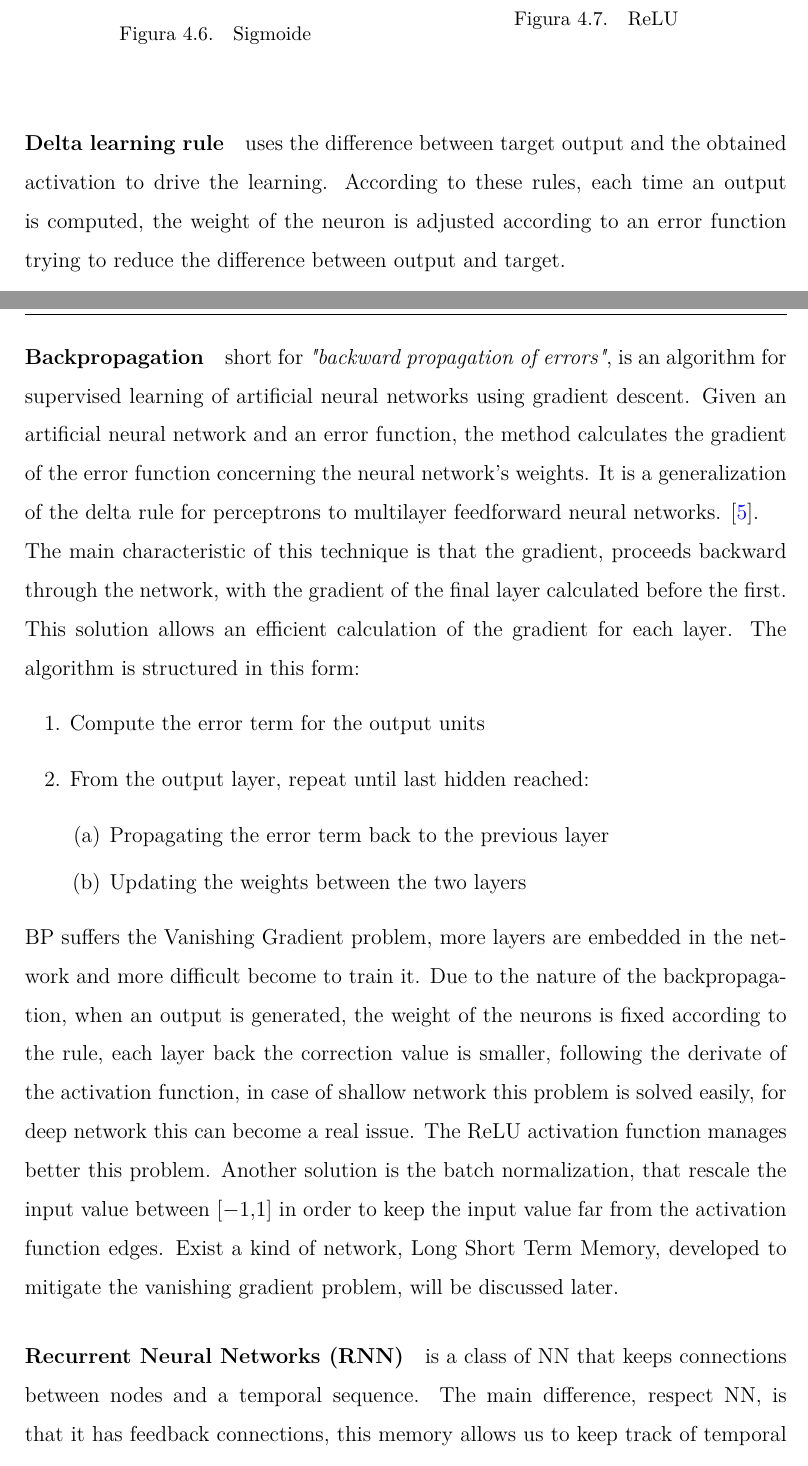
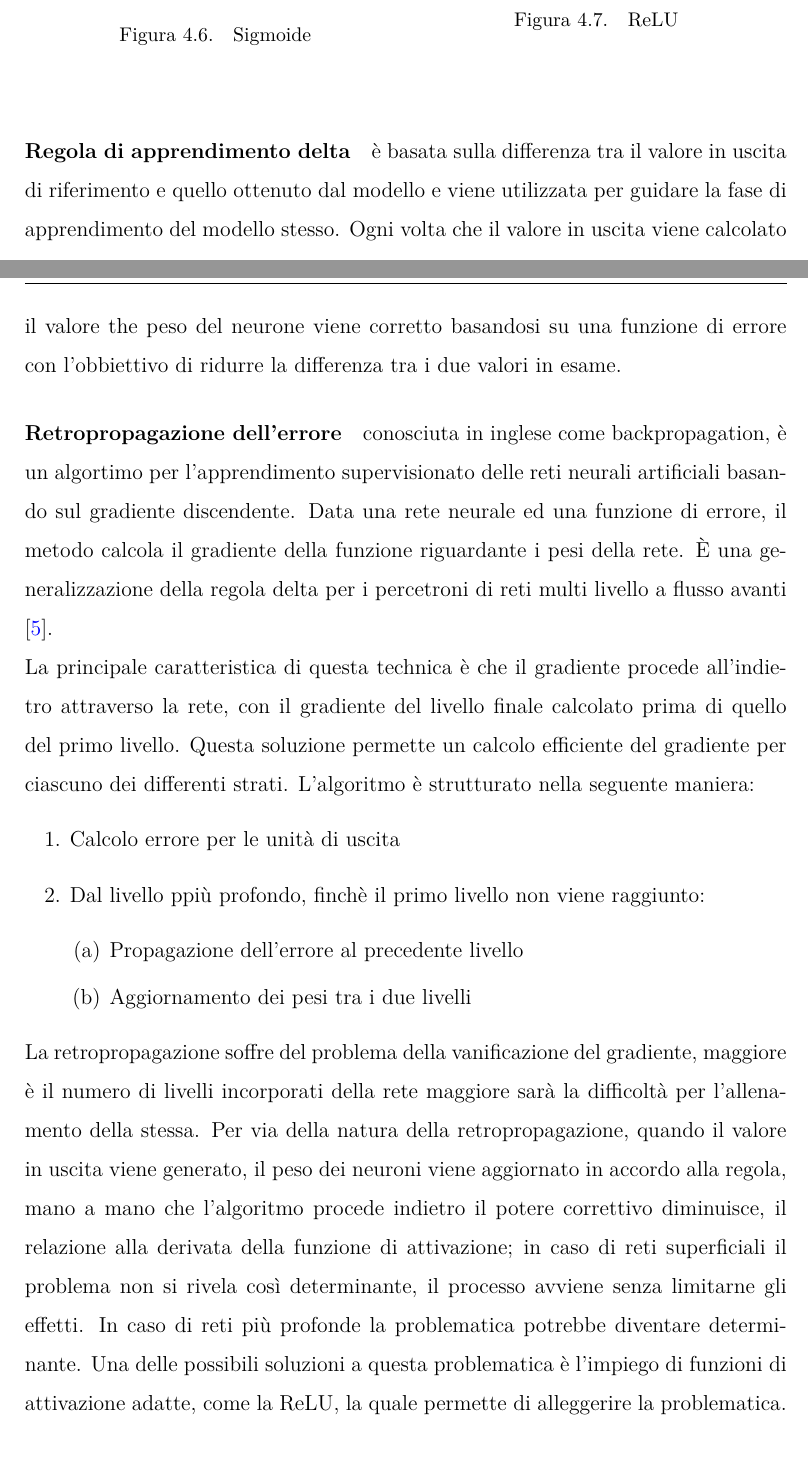
Before and after one commit to Jacopx/Thesis, a LaTeX thesis (Thesis/thesis.tex): two parts of pages 28 and 29 of 39 before the commit and two parts of pages 28 and 29 of 41 after it, joined at a grey line, cut so that both start at the same text. Compiled offline with pdfLaTeX.

Commit message:
Ending translation about NN

```diff
--- a/Thesis/thesis.tex
+++ b/Thesis/thesis.tex
@@ -374,18 +374,17 @@ Nonostante assomigli molto alla funzione di attivazione lineare, presenta una fu
   \end{minipage}
 \end{figure}
 
-\paragraph{Delta learning rule} uses the difference between target output and the obtained activation to drive the learning. According to these rules, each time an output is computed, the weight of the neuron is adjusted according to an error function trying to reduce the difference between output and target.
+\paragraph{Regola di apprendimento delta} è basata sulla differenza tra il valore in uscita di riferimento e quello ottenuto dal modello e viene utilizzata per guidare la fase di apprendimento del modello stesso. Ogni volta che il valore in uscita viene calcolato il valore the peso del neurone viene corretto basandosi su una funzione di errore con l'obbiettivo di ridurre la differenza tra i due valori in esame.
 
-\paragraph{Backpropagation} short for \textit{"backward propagation of errors"}, is an algorithm for supervised learning of artificial neural networks using gradient descent. Given an artificial neural network and an error function, the method calculates the gradient of the error function concerning the neural network's weights. It is a generalization of the delta rule for perceptrons to multilayer feedforward neural networks. \cite{bp}.\\
-The main characteristic of this technique is that the gradient, proceeds backward through the network, with the gradient of the final layer calculated before the first. This solution allows an efficient calculation of the gradient for each layer. The algorithm is structured in this form:
+\paragraph{Retropropagazione dell'errore} conosciuta in inglese come backpropagation, è un algortimo per l'apprendimento supervisionato delle reti neurali artificiali basando sul gradiente discendente. Data una rete neurale ed una funzione di errore, il metodo calcola il gradiente della funzione riguardante i pesi della rete. È una generalizzazione della regola delta per i percetroni di reti multi livello a flusso avanti \cite{bp}.\\
+La principale caratteristica di questa technica è che il gradiente procede all'indietro attraverso la rete, con il gradiente del livello finale calcolato prima di quello del primo livello. Questa soluzione permette un calcolo efficiente del gradiente per ciascuno dei differenti strati. L'algoritmo è strutturato nella seguente maniera:
 \begin{enumerate}
-  \item Compute the error term for the output units
-  \item From the output layer, repeat until last hidden reached:
+  \item Calcolo errore per le unità di uscita
+  \item Dal livello ppiù profondo, finchè il primo livello non viene raggiunto:
   \begin{enumerate}
-    \item Propagating the error term back to the previous layer
-    \item Updating the weights between the two layers
+    \item Propagazione dell'errore al precedente livello
+    \item Aggiornamento dei pesi tra i due livelli
   \end{enumerate}
 \end{enumerate}
-BP suffers the Vanishing Gradient problem, more layers are embedded in the network and more difficult become to train it. Due to the nature of the backpropagation, when an output is generated, the weight of the neurons is fixed according to the rule, each layer back the correction value is smaller, following the derivate of the activation function, in case of shallow network this problem is solved easily, for deep network this can become a real issue. The ReLU activation function manages better this problem. Another solution is the batch normalization, that rescale the input value between $[-1,1]$ in order to keep the input value far from the activation function edges. Exist a kind of network, Long Short Term Memory, developed to mitigate the vanishing gradient problem, will be discussed later.
+La retropropagazione soffre del problema della vanificazione del gradiente, maggiore è il numero di livelli incorporati della rete maggiore sarà la difficoltà per l'allenamento della stessa. Per via della natura della retropropagazione, quando il valore in uscita viene generato, il peso dei neuroni viene aggiornato in accordo alla regola, mano a mano che l'algoritmo procede indietro il potere correttivo diminuisce, il relazione alla derivata della funzione di attivazione; in caso di reti superficiali il problema non si rivela così determinante, il processo avviene senza limitarne gli effetti. In caso di reti più profonde la problematica potrebbe diventare determinante. Una delle possibili soluzioni a questa problematica è l'impiego di funzioni di attivazione adatte, come la ReLU, la quale permette di alleggerire la problematica. Ulteriore soluzione è rappresentata dalla normalizzazione dei dati in ingresso, riscalando opportunamente i dati in entrata tra $[-1, 1]$ è possibile migliorare l'efficacia della procedura, questo perchè i dati verranno tenuti più lontani dagli estremi della funzione di attivazione. Esiste inoltre una tipologia di rete, memorie a lungo-corto termine, in inglese Long Short Term Memory (LSTM), sviluppata appositamente per mitigare il problema della vanificazione del gradiente nelle reti più profonde.
 
-\paragraph{Recurrent Neural Networks (RNN)}  is a class of NN that keeps connections between nodes and a temporal sequence. The main difference, respect NN, is that it has feedback connections, this memory allows us to keep track of temporal dynamic behavior, they can process a single data point or the entire sequence of data, like video or speech. They become useful as their intermediate values can store information about past inputs for a time that is not fixed a priori.\\
```
Also changed, not shown: Thesis/thesis.pdf, Thesis/thesis.tex (16 more changed lines).
